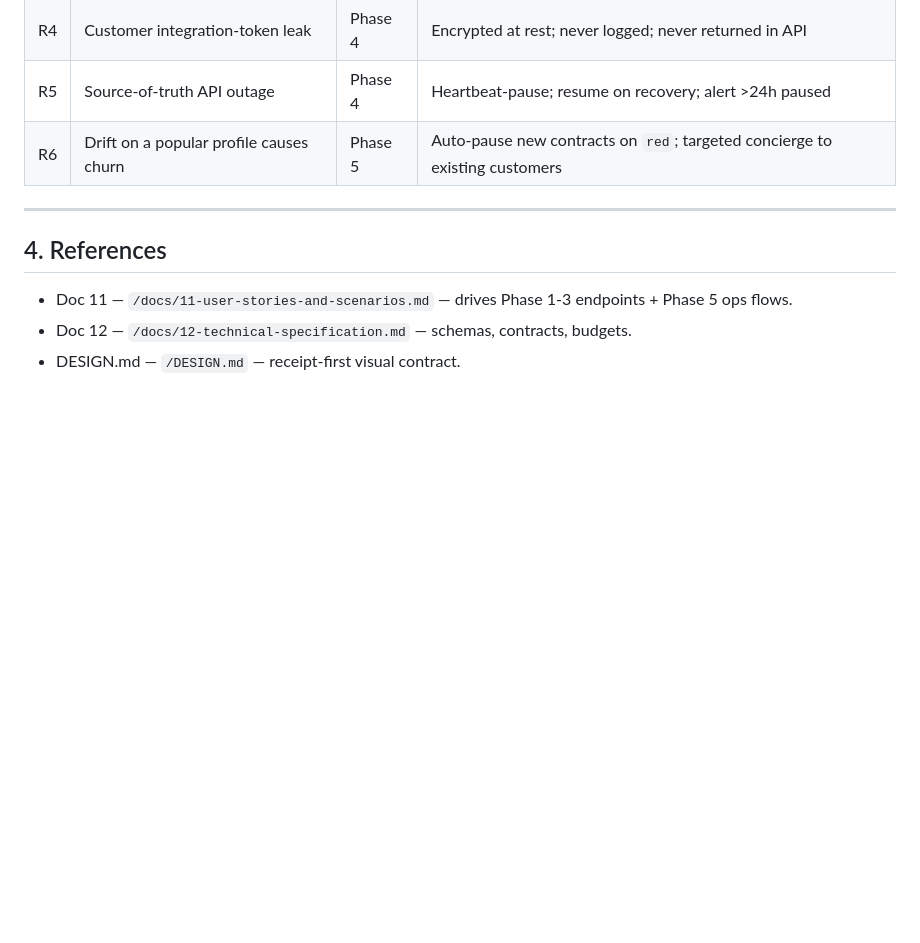
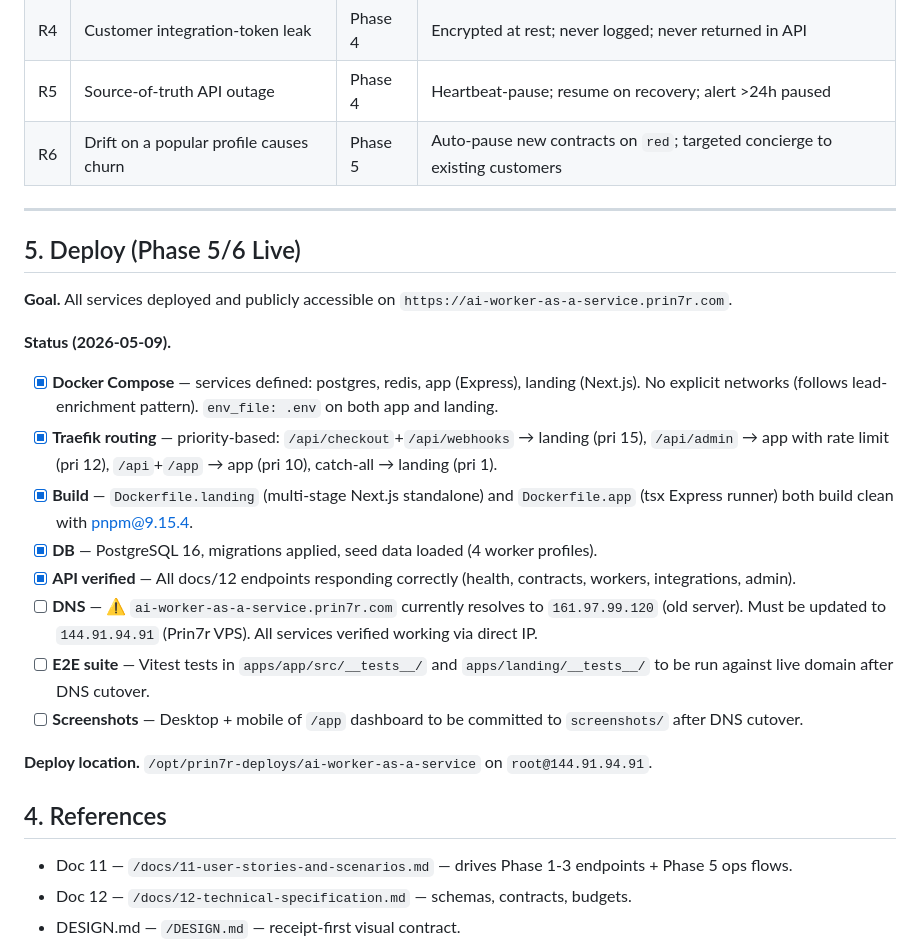
Before and after one commit to prin7r-projects/ai-worker-as-a-service, a Markdown page: docs/13-implementation-plan.md, the part around the change. Rendered like a GitHub page; blank space fills up the shorter version.

Commit message:
docs(13): add deploy phase status section with checklist

```diff
--- a/docs/13-implementation-plan.md
+++ b/docs/13-implementation-plan.md
@@ -265,6 +265,23 @@
 
 ---
 
+## 5. Deploy (Phase 5/6 Live)
+
+**Goal.** All services deployed and publicly accessible on `https://ai-worker-as-a-service.prin7r.com`.
+
+**Status (2026-05-09).**
+
+- [x] **Docker Compose** — services defined: postgres, redis, app (Express), landing (Next.js). No explicit networks (follows lead-enrichment pattern). `env_file: .env` on both app and landing.
+- [x] **Traefik routing** — priority-based: `/api/checkout`+`/api/webhooks` → landing (pri 15), `/api/admin` → app with rate limit (pri 12), `/api`+`/app` → app (pri 10), catch-all → landing (pri 1).
+- [x] **Build** — `Dockerfile.landing` (multi-stage Next.js standalone) and `Dockerfile.app` (tsx Express runner) both build clean with pnpm@9.15.4.
+- [x] **DB** — PostgreSQL 16, migrations applied, seed data loaded (4 worker profiles).
+- [x] **API verified** — All docs/12 endpoints responding correctly (health, contracts, workers, integrations, admin).
+- [ ] **DNS** — ⚠️ `ai-worker-as-a-service.prin7r.com` currently resolves to `161.97.99.120` (old server). Must be updated to `144.91.94.91` (Prin7r VPS). All services verified working via direct IP.
+- [ ] **E2E suite** — Vitest tests in `apps/app/src/__tests__/` and `apps/landing/__tests__/` to be run against live domain after DNS cutover.
+- [ ] **Screenshots** — Desktop + mobile of `/app` dashboard to be committed to `screenshots/` after DNS cutover.
+
+**Deploy location.** `/opt/prin7r-deploys/ai-worker-as-a-service` on `root@144.91.94.91`.
+
 ## 4. References
 
 - Doc 11 — `/docs/11-user-stories-and-scenarios.md` — drives Phase 1-3 endpoints + Phase 5 ops flows.
```
